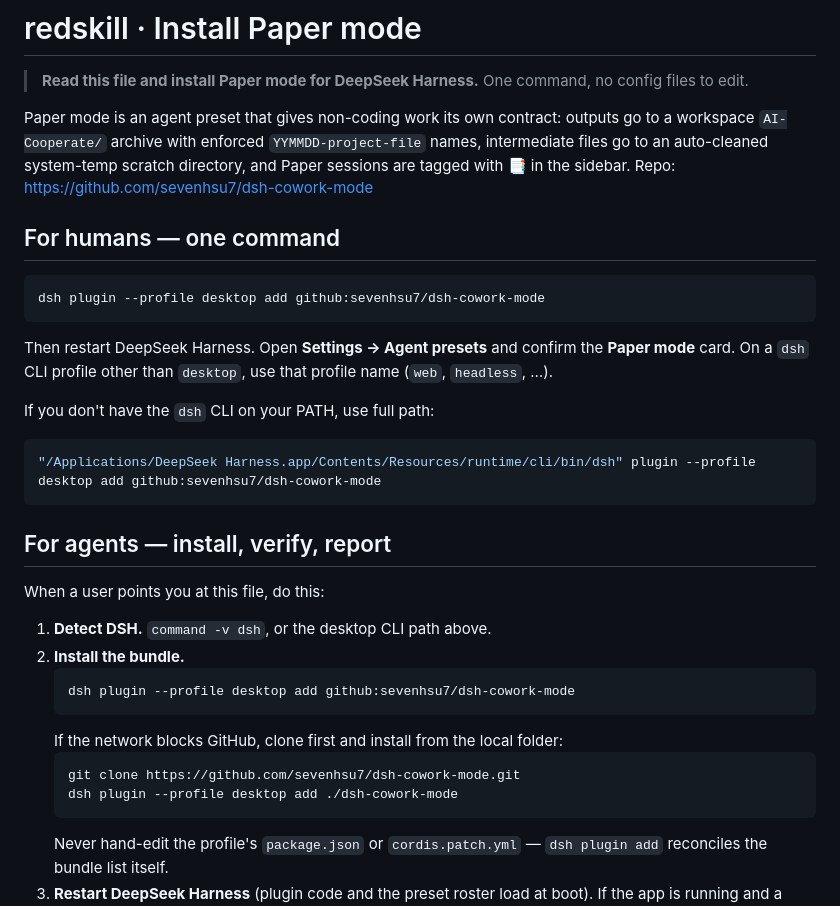
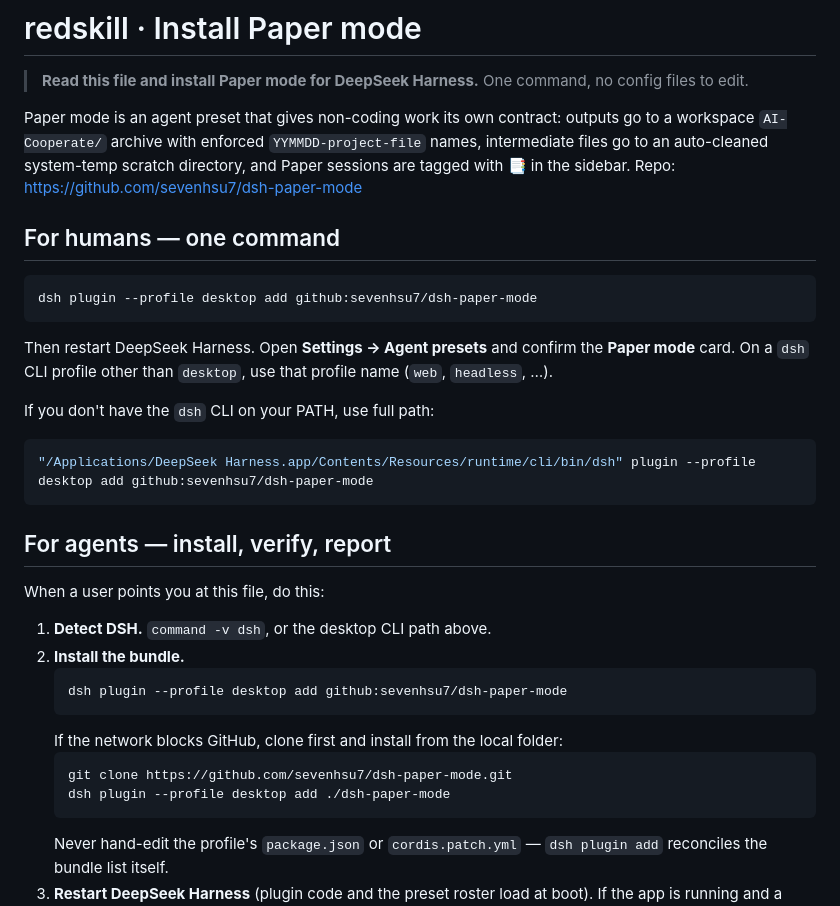
Before and after one commit to sevenhsu7/dsh-paper-mode, a Markdown page: redskill.md, the part around the change. GitHub-like rendering.

````diff
--- a/redskill.md
+++ b/redskill.md
@@ -2,12 +2,12 @@
 
 > **Read this file and install Paper mode for DeepSeek Harness.** One command, no config files to edit.
 
-Paper mode is an agent preset that gives non-coding work its own contract: outputs go to a workspace `AI-Cooperate/` archive with enforced `YYMMDD-project-file` names, intermediate files go to an auto-cleaned system-temp scratch directory, and Paper sessions are tagged with 📑 in the sidebar. Repo: <https://github.com/sevenhsu7/dsh-cowork-mode>
+Paper mode is an agent preset that gives non-coding work its own contract: outputs go to a workspace `AI-Cooperate/` archive with enforced `YYMMDD-project-file` names, intermediate files go to an auto-cleaned system-temp scratch directory, and Paper sessions are tagged with 📑 in the sidebar. Repo: <https://github.com/sevenhsu7/dsh-paper-mode>
 
 ## For humans — one command
 
 ```sh
-dsh plugin --profile desktop add github:sevenhsu7/dsh-cowork-mode
+dsh plugin --profile desktop add github:sevenhsu7/dsh-paper-mode
 ```
 
 Then restart DeepSeek Harness. Open **Settings → Agent presets** and confirm the **Paper mode** card. On a `dsh` CLI profile other than `desktop`, use that profile name (`web`, `headless`, …).
@@ -15,7 +15,7 @@ Then restart DeepSeek Harness. Open **Settings → Agent presets** and confirm t
 If you don't have the `dsh` CLI on your PATH, use full path:
 
 ```sh
-"/Applications/DeepSeek Harness.app/Contents/Resources/runtime/cli/bin/dsh" plugin --profile desktop add github:sevenhsu7/dsh-cowork-mode
+"/Applications/DeepSeek Harness.app/Contents/Resources/runtime/cli/bin/dsh" plugin --profile desktop add github:sevenhsu7/dsh-paper-mode
 ```
 
 ## For agents — install, verify, report
@@ -25,12 +25,12 @@ When a user points you at this file, do this:
 1. **Detect DSH.** `command -v dsh`, or the desktop CLI path above.
 2. **Install the bundle.**
    ```sh
-   dsh plugin --profile desktop add github:sevenhsu7/dsh-cowork-mode
+   dsh plugin --profile desktop add github:sevenhsu7/dsh-paper-mode
    ```
    If the network blocks GitHub, clone first and install from the local folder:
    ```sh
-   git clone https://github.com/sevenhsu7/dsh-cowork-mode.git
-   dsh plugin --profile desktop add ./dsh-cowork-mode
+   git clone https://github.com/sevenhsu7/dsh-paper-mode.git
+   dsh plugin --profile desktop add ./dsh-paper-mode
    ```
    Never hand-edit the profile's `package.json` or `cordis.patch.yml` — `dsh plugin add` reconciles the bundle list itself.
 3. **Restart DeepSeek Harness** (plugin code and the preset roster load at boot). If the app is running and a restart is not possible, tell the user to restart it.
````
Also changed, not shown: README.md (+6 -6 lines), skills/install-paper-mode/SKILL.md (+4 -4 lines), assets/01-before-after.png, assets/02-mode-card.png, assets/03-naming.png, 4 other files.
